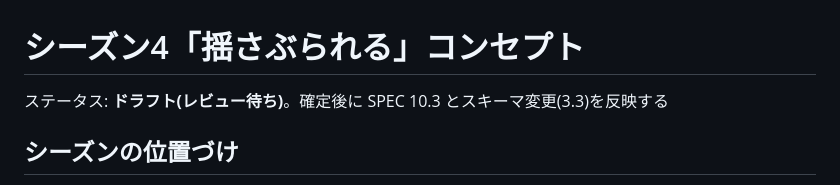
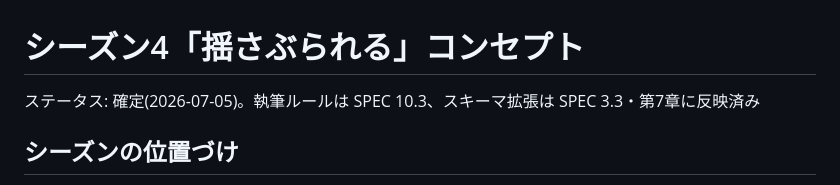
Before and after one commit to ko-ketsu/lets-architect, a Markdown page: design/SEASON4.md, the part around the change. GitHub-like rendering.

```diff
--- a/design/SEASON4.md
+++ b/design/SEASON4.md
@@ -1,6 +1,6 @@
 # シーズン4「揺さぶられる」コンセプト
 
-ステータス: **ドラフト(レビュー待ち)**。確定後に SPEC 10.3 とスキーマ変更(3.3)を反映する
+ステータス: 確定(2026-07-05)。執筆ルールは SPEC 10.3、スキーマ拡張は SPEC 3.3・第7章に反映済み
 
 ## シーズンの位置づけ
 
```
Also changed, not shown: TASKS.md (+11 -7 lines), design/SPEC.md (+29 -1 lines).
